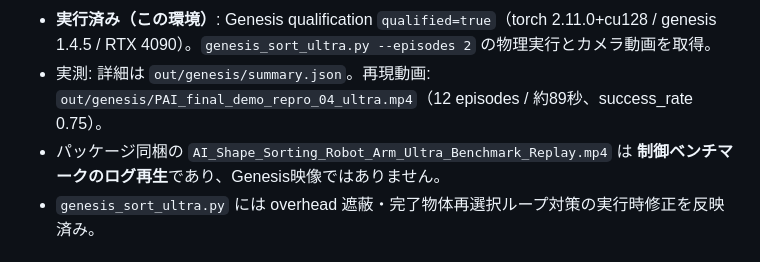
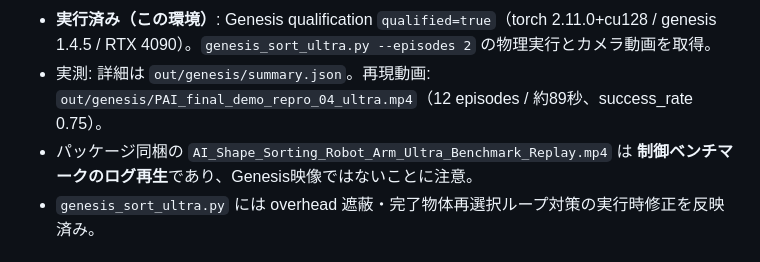
Before and after one commit to yugo-nakayama/AIRoA_04, a Markdown page: README.md, the part around the change. GitHub-like rendering.

```diff
--- a/README.md
+++ b/README.md
@@ -8,7 +8,7 @@ Franka Panda + 固定上方 RGB-D カメラで `circle / square / triangle` を
 - **実行済み**: 13 unit tests、合成 RGB-D E2E、固定 seed の A/B/C/D 6,400 object 比較、ablation 2,000 object、学習 12,000 candidate rows、64秒のログ再生動画。
 - **実行済み（この環境）**: Genesis qualification `qualified=true`（torch 2.11.0+cu128 / genesis 1.4.5 / RTX 4090）。`genesis_sort_ultra.py --episodes 2` の物理実行とカメラ動画を取得。
 - 実測: 詳細は `out/genesis/summary.json`。再現動画: `out/genesis/PAI_final_demo_repro_04_ultra.mp4`（12 episodes / 約89秒、success_rate 0.75）。
-- パッケージ同梱の `AI_Shape_Sorting_Robot_Arm_Ultra_Benchmark_Replay.mp4` は **制御ベンチマークのログ再生**であり、Genesis映像ではありません。
+- パッケージ同梱の `AI_Shape_Sorting_Robot_Arm_Ultra_Benchmark_Replay.mp4` は **制御ベンチマークのログ再生**であり、Genesis映像ではないことに注意。
 - `genesis_sort_ultra.py` には overhead 遮蔽・完了物体再選択ループ対策の実行時修正を反映済み。
 
 ## 構成
```
